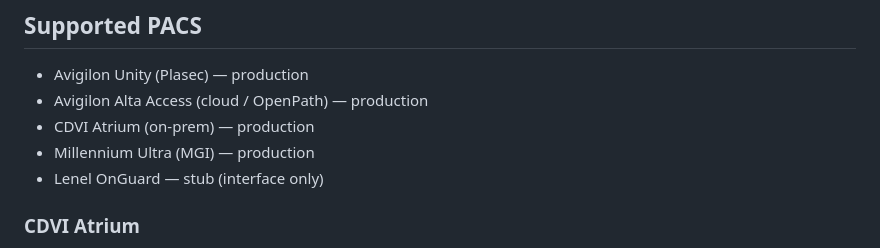
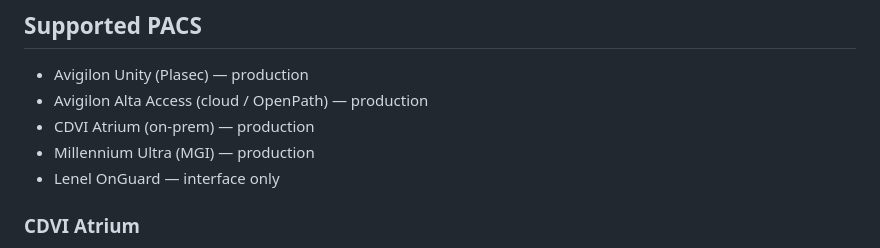
Before and after one commit to Access-Grid/integration-hub, a Markdown page: README.md, the part around the change. Drawn GitHub-style.

```diff
--- a/README.md
+++ b/README.md
@@ -9,7 +9,7 @@ into AccessGrid. Runs as a Windows Service on a NUC, exposes a web UI on port 53
 - Avigilon Alta Access (cloud / OpenPath) — production
 - CDVI Atrium (on-prem) — production
 - Millennium Ultra (MGI) — production
-- Lenel OnGuard — stub (interface only)
+- Lenel OnGuard — interface only
 
 ### CDVI Atrium
 
```
